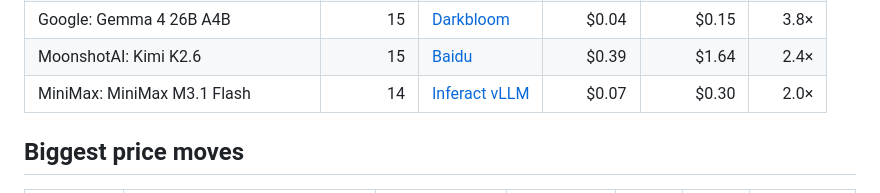
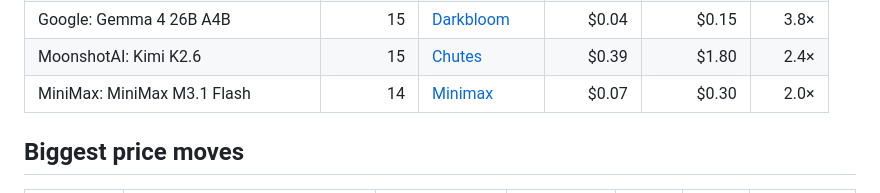
Before and after one commit to tokencanopy/price, a Markdown page: README.md, the part around one of its changes. Rendered like a GitHub page.

```diff
--- a/README.md
+++ b/README.md
@@ -55,6 +55,6 @@ yourself.
 | Google: Gemma 4 26B A4B  | 15 | [Darkbloom](https://www.darkbloom.dev/) | $0.04 | $0.15 | 3.8× |
-| MoonshotAI: Kimi K2.6 | 15 | [Baidu](https://intl.cloud.baidu.com/) | $0.39 | $1.64 | 2.4× |
-| MiniMax: MiniMax M3.1 Flash | 14 | [Inferact vLLM](https://openrouter.ai/provider/inferact-vllm) | $0.07 | $0.30 | 2.0× |
+| MoonshotAI: Kimi K2.6 | 15 | [Chutes](https://chutes.ai/) | $0.39 | $1.80 | 2.4× |
+| MiniMax: MiniMax M3.1 Flash | 14 | [Minimax](https://www.minimax.io/) | $0.07 | $0.30 | 2.0× |
 <!-- END TABLE -->
 
 ## Biggest price moves
```
Also changed, not shown: other parts of README.md (+5 -5 lines), charts/cheapest-dark.png, charts/cheapest-light.png, charts/dispersion-dark.png, charts/dispersion-light.png, 8 other files.
